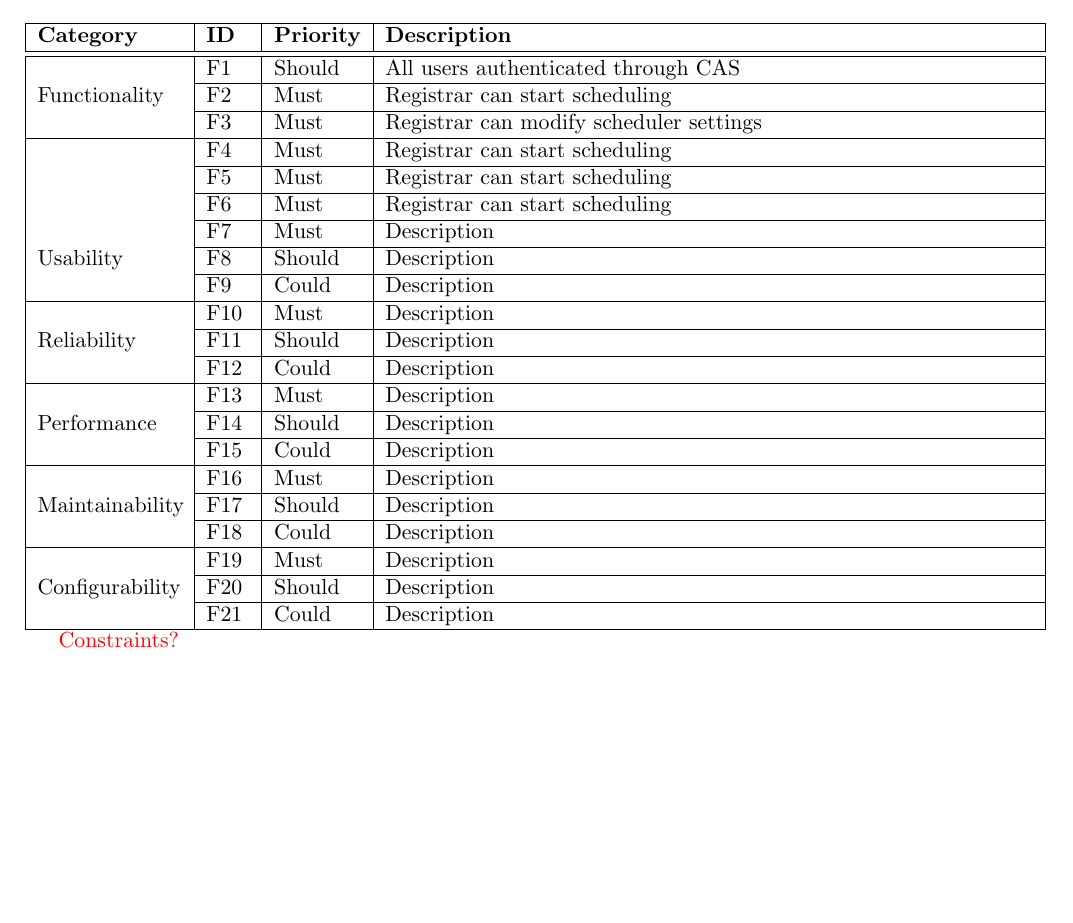
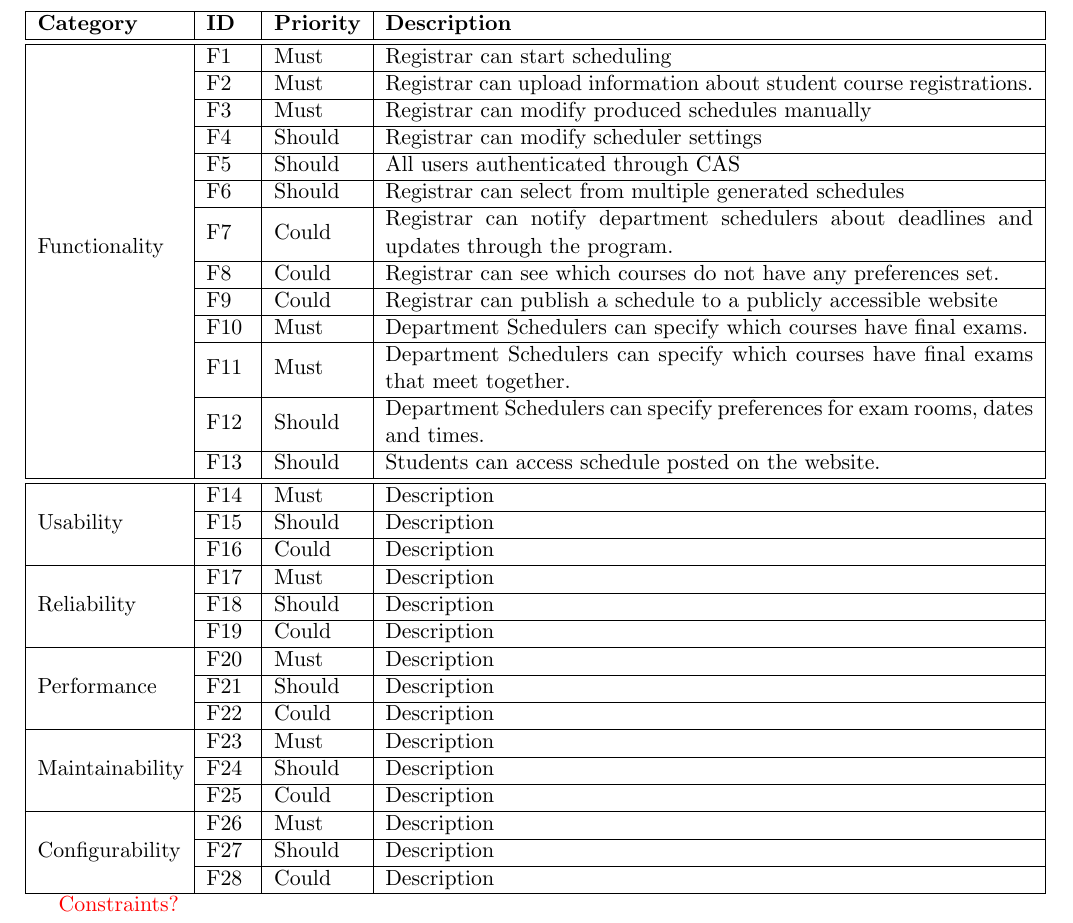
Before and after one commit to TimeFinders/YAExS, a LaTeX document (Elaboration.tex): part of page 3 of 9, cut so that both start at the same text, the shorter picture padded with empty space. Compiled offline with pdfLaTeX.

Commit message:
Functionality Requirements added to supplemental specification

```diff
--- a/Elaboration.tex
+++ b/Elaboration.tex
@@ -72,26 +72,45 @@ Our domain model diagram is shown in Figure \ref{fig:Domain}.  Students take exa
 \textbf{Category}  & \textbf{ID}  & \textbf{Priority}        & \textbf{Description} \\
 \hline\hline
 %%%%%%%%%%%%%%%%%%%%
-\multirow{3}{*}{Functionality }
- &  F\arabic{id}\stepcounter{id} & Should
- & All users authenticated through CAS \\  \cline{2-4}
-%%%%%
+\multirow{15}{*}{Functionality }
  &F\arabic{id}\stepcounter{id} & Must
  & Registrar can start scheduling \\  \cline{2-4}
 %%%%%
  & F\arabic{id}\stepcounter{id} & Must
- & Registrar can modify scheduler settings \\ \hline
+ & Registrar can upload information about student course registrations. \\  \cline{2-4}
 %%%%%
  & F\arabic{id}\stepcounter{id} & Must
- & Registrar can start scheduling \\  \cline{2-4}
+ & Registrar can modify produced schedules manually \\  \cline{2-4}
 %%%%%
+ & F\arabic{id}\stepcounter{id} & Should
+ & Registrar can modify scheduler settings \\ \cline{2-4}
+%%%%%
+ &  F\arabic{id}\stepcounter{id} & Should
+ & All users authenticated through CAS \\  \cline{2-4}
+%%%%%
+ & F\arabic{id}\stepcounter{id} & Should
+ & Registrar can select from multiple generated schedules \\  \cline{2-4}
+%%%%%
+ & F\arabic{id}\stepcounter{id} & Could
+ & Registrar can notify department schedulers about deadlines and updates through the program. \\  \cline{2-4}
+%%%%%
+ & F\arabic{id}\stepcounter{id} & Could
+ & Registrar can see which courses do not have any preferences set. \\  \cline{2-4}
+%%%%%
+ & F\arabic{id}\stepcounter{id} & Could
+ & Registrar can publish a schedule to a publicly accessible website  \\  \cline{2-4}
 %%%%%
  & F\arabic{id}\stepcounter{id} & Must
- & Registrar can start scheduling \\  \cline{2-4}
-%%%%%
+ &Department Schedulers can specify which courses have final exams. \\  \cline{2-4}
 %%%%%
  & F\arabic{id}\stepcounter{id} & Must
- & Registrar can start scheduling \\  \cline{2-4}
+ &Department Schedulers can specify which courses have final exams that meet together. \\  \cline{2-4}
+%%%%%
+ & F\arabic{id}\stepcounter{id} & Should
+ &Department Schedulers can specify preferences  for exam rooms, dates and times.\\  \cline{2-4}
+%%%%%
+ & F\arabic{id}\stepcounter{id} & Should
+ &  Students can access schedule posted on the website.\\  \hline\hline
 %%%%%
 
 %%%%%%%%%%%%%%%%%%%%
```
